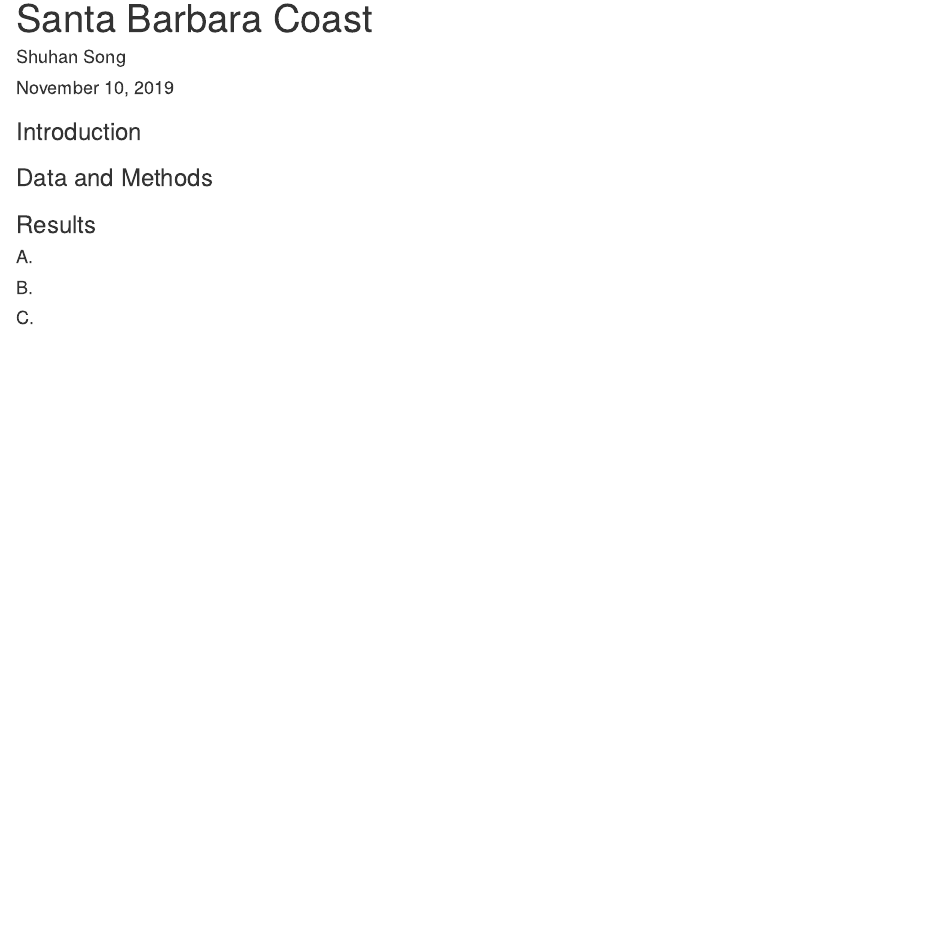
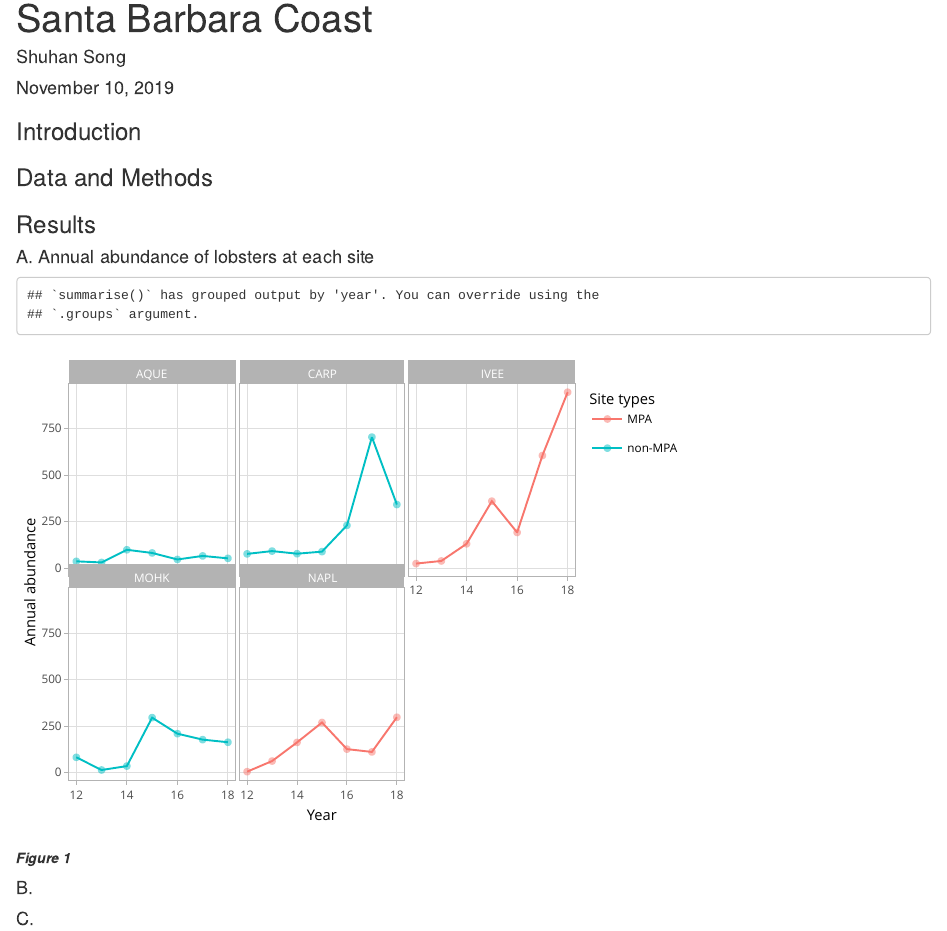
Before and after one commit to Shuhanstack/lobster_abundance_ss, an R Markdown document (ESM_206_Assignment_4_Shuhan_Song.Rmd): the page in a window 1100 px wide, from 110 px down. Rendered offline with R 4.5, knitr and Pandoc, with nearby package versions; column names are cleaned by a stand-in for the janitor package.

Commit message:
create annual abundance plot by site (Result A)

````diff
--- a/ESM_206_Assignment_4_Shuhan_Song.Rmd
+++ b/ESM_206_Assignment_4_Shuhan_Song.Rmd
@@ -25,7 +25,34 @@ lobster_abundance <- read_csv("lobster_abundance_sbc_lter.csv", NA = "-99999") %
 ### Data and Methods
 
 ### Results
-#### A.
+#### A. Annual abundance of lobsters at each site
+
+```{r}
+mpa_site <- c("NAPL", "IVEE")
+
+abdn_year_site <- lobster_abundance %>%
+  group_by(year, site) %>%
+  summarize(annual_abundance = sum(count)) %>%
+  mutate(mpa = ifelse(site %in% mpa_site, "MPA", "non-MPA")) %>%
+  mutate(year_abb = year - 2000) %>%
+  dplyr::arrange(mpa)
+
+plot_abdn_year_site <- ggplot(data = abdn_year_site,
+                              aes(x = year_abb,
+                                  y = annual_abundance)) +
+  geom_line(aes(color = mpa)) +
+  geom_point(aes(color = mpa),
+             alpha = 0.5) +
+  facet_wrap(~site) +
+  labs(x = "Year",
+       y = "Annual abundance",
+       color = "Site types") +
+  theme_light()
+
+ggplotly(plot_abdn_year_site)
+```
+
+_**Figure 1**_
 
 
 #### B.
````
Also changed, not shown: ESM_206_Assignment_4_Shuhan_Song.Rmd (2 more changed lines), 1 other file.
